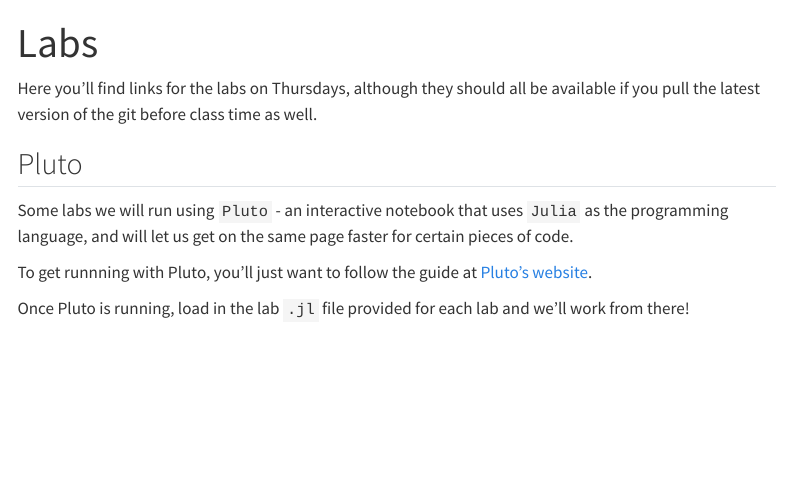
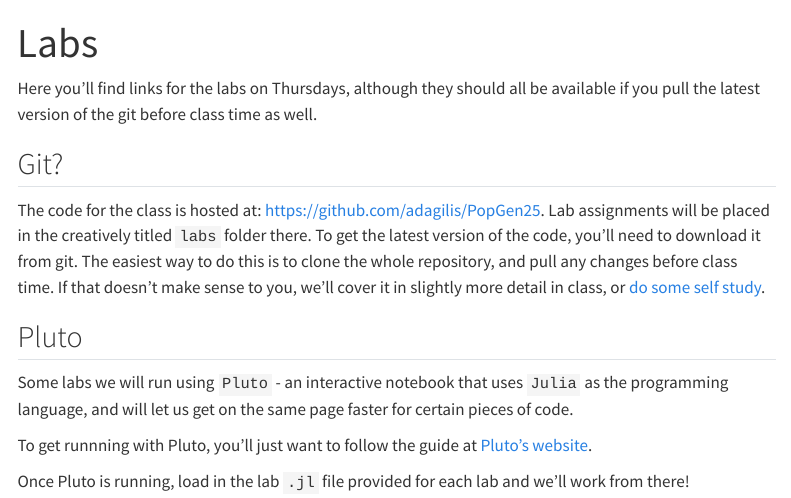
Before and after one commit to kholsinger/PopGen25, a Quarto document (labs.qmd): the page in a window 1100 px wide, from its top. Rendered offline with R 4.5, knitr and Pandoc in place of Quarto, with nearby package versions; menus at the side of the page are left out.

Commit message:
moving files

```diff
--- a/labs.qmd
+++ b/labs.qmd
@@ -4,6 +4,10 @@
 ---
 
 Here you'll find links for the labs on Thursdays, although they should all be available if you pull the latest version of the git before class time as well.
+
+## Git?
+
+The code for the class is hosted at: https://github.com/adagilis/PopGen25. Lab assignments will be placed in the creatively titled `labs` folder there. To get the latest version of the code, you'll need to download it from git. The easiest way to do this is to clone the whole repository, and pull any changes before class time. If that doesn't make sense to you, we'll cover it in slightly more detail in class, or [do some self study](https://swcarpentry.github.io/git-novice/).
 
 ## Pluto
 
```
Also changed, not shown: 3 other files.
